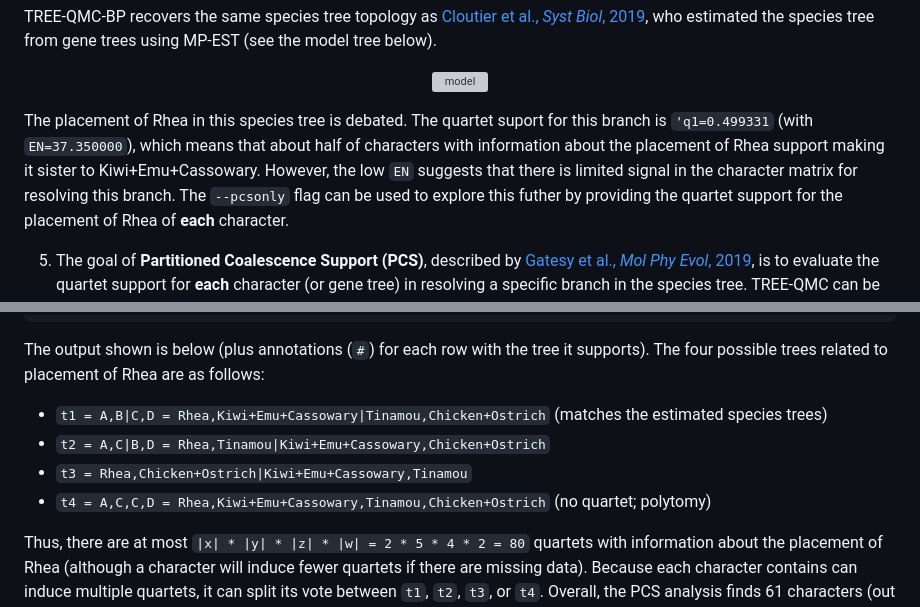
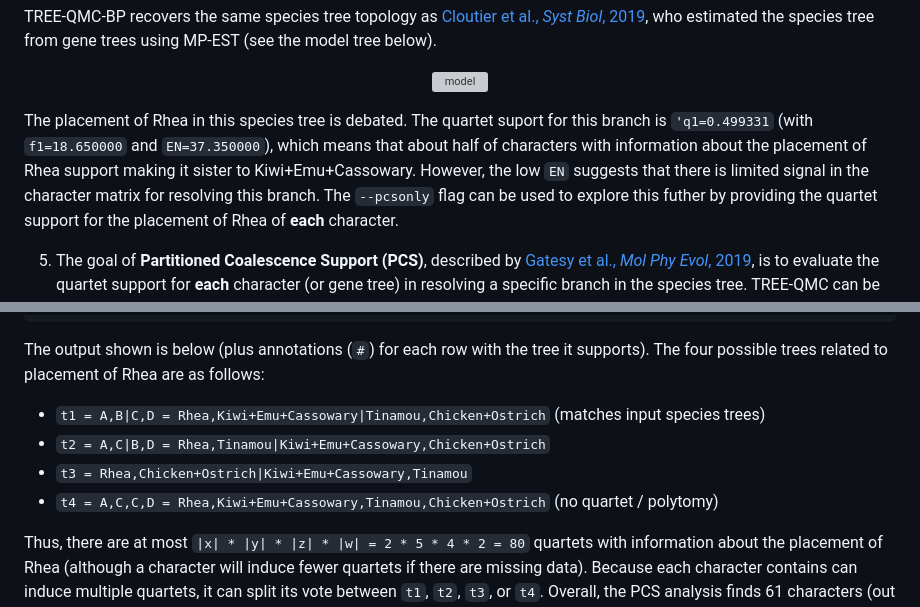
Before and after one commit to molloy-lab/TREE-QMC, a Markdown page: tutorial/characters/README.md, 2 parts joined by grey strips. Drawn GitHub-style; grey boxes are pictures that could not be loaded.

```diff
--- a/tutorial/characters/README.md
+++ b/tutorial/characters/README.md
@@ -46,7 +46,7 @@ TREE-QMC-BP recovers the same species tree topology as [Cloutier et al., *Syst B
 </p>
 
 The placement of Rhea in this species tree is debated.
-The quartet suport for this branch is `'q1=0.499331` (with `EN=37.350000`), which means that about half of characters with information about the placement of Rhea support making it sister to Kiwi+Emu+Cassowary. However, the low `EN` suggests that there is limited signal in the character matrix for resolving this branch.
+The quartet suport for this branch is `'q1=0.499331` (with `f1=18.650000` and `EN=37.350000`), which means that about half of characters with information about the placement of Rhea support making it sister to Kiwi+Emu+Cassowary. However, the low `EN` suggests that there is limited signal in the character matrix for resolving this branch.
 The `--pcsonly` flag can be used to explore this futher by providing the quartet support for the placement of Rhea of **each** character.
 
 5. The goal of **Partitioned Coalescence Support (PCS)**, described by [Gatesy et al., *Mol Phy Evol*, 2019](https://doi.org/10.1016/j.ympev.2019.106539), is to evaluate the quartet support for **each** character (or gene tree) in resolving a specific branch in the species tree. TREE-QMC can be used to compute PCS by providing an additional input: a species tree with `PCS` flagging the branch of interest; see [`species-tree-for-pcs.tre`](species-tree-for-pcs.tre) and [`unresolved-species-tree-for-pcs.tre`](unresolved-species-tree-for-pcs.tre). The command for running TREE-QMC in `PCS` mode is
@@ -61,10 +61,10 @@ The `--pcsonly` flag can be used to explore this futher by providing the quartet
 
 The output shown is below (plus annotations (`#`) for each row with the tree it supports).
 The four possible trees related to placement of Rhea are as follows:
-* `t1 = A,B|C,D = Rhea,Kiwi+Emu+Cassowary|Tinamou,Chicken+Ostrich` (matches the estimated species trees)
+* `t1 = A,B|C,D = Rhea,Kiwi+Emu+Cassowary|Tinamou,Chicken+Ostrich` (matches input species trees)
 * `t2 = A,C|B,D = Rhea,Tinamou|Kiwi+Emu+Cassowary,Chicken+Ostrich`
 * `t3 = Rhea,Chicken+Ostrich|Kiwi+Emu+Cassowary,Tinamou`
-* `t4 = A,C,C,D = Rhea,Kiwi+Emu+Cassowary,Tinamou,Chicken+Ostrich` (no quartet; polytomy)
+* `t4 = A,C,C,D = Rhea,Kiwi+Emu+Cassowary,Tinamou,Chicken+Ostrich` (no quartet / polytomy)
 
 Thus, there are at most `|x| * |y| * |z| * |w| = 2 * 5 * 4 * 2 = 80` quartets with information about the placement of Rhea (although a character will induce fewer quartets if there are missing data).
 Because each character contains can induce multiple quartets, it can split its vote between `t1`, `t2`, `t3`, or `t4`. Overall, the PCS analysis finds 61 characters (out of 4345 characters) that support at least one of `t1`, `t2`, and `t3`. If polytomies (`t4`) are ignored, 31 characters (51%) have quartets supporting only `t1`, 14 characters (23%) have quartets supporting only `t2`, and 16 characters (26%) have quartets supporting only `t3`. This is close to the estimates above for the branch (note `f1` above is computed by dividing column `f_xy|zw` by column `totalf` and then summing the result).
```
